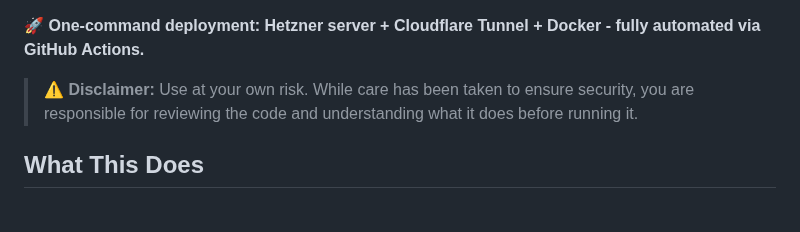
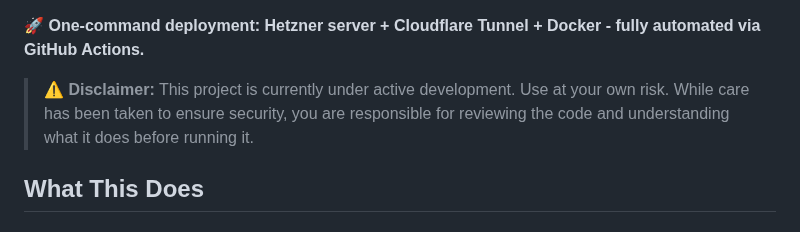
Before and after one commit to stefanko-ch/Nexus-Stack, a Markdown page: README.md, the part around the change. Drawn GitHub-style.

Commit message:
docs: Add active development note to disclaimer

```diff
--- a/README.md
+++ b/README.md
@@ -17,7 +17,7 @@
 
 🚀 **One-command deployment: Hetzner server + Cloudflare Tunnel + Docker - fully automated via GitHub Actions.**
 
-> ⚠️ **Disclaimer:** Use at your own risk. While care has been taken to ensure security, you are responsible for reviewing the code and understanding what it does before running it.
+> ⚠️ **Disclaimer:** This project is currently under active development. Use at your own risk. While care has been taken to ensure security, you are responsible for reviewing the code and understanding what it does before running it.
 
 ## What This Does
 
```
